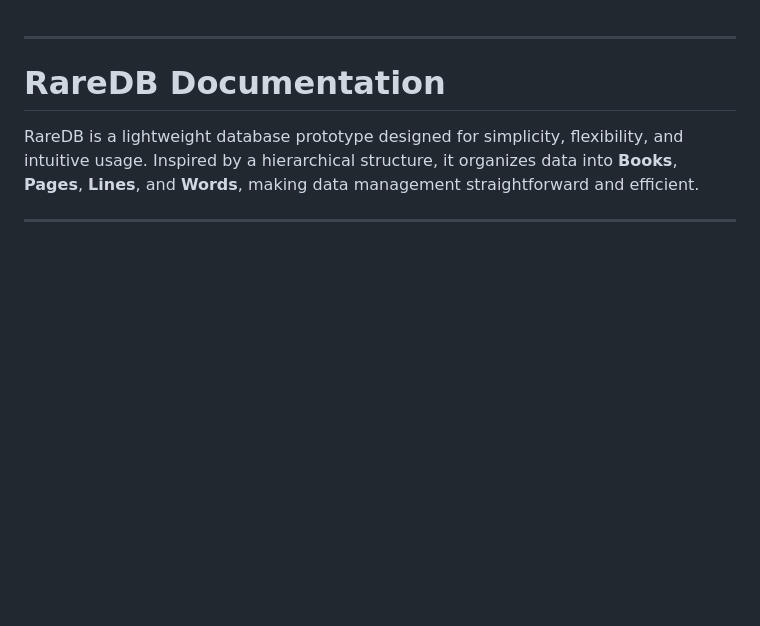
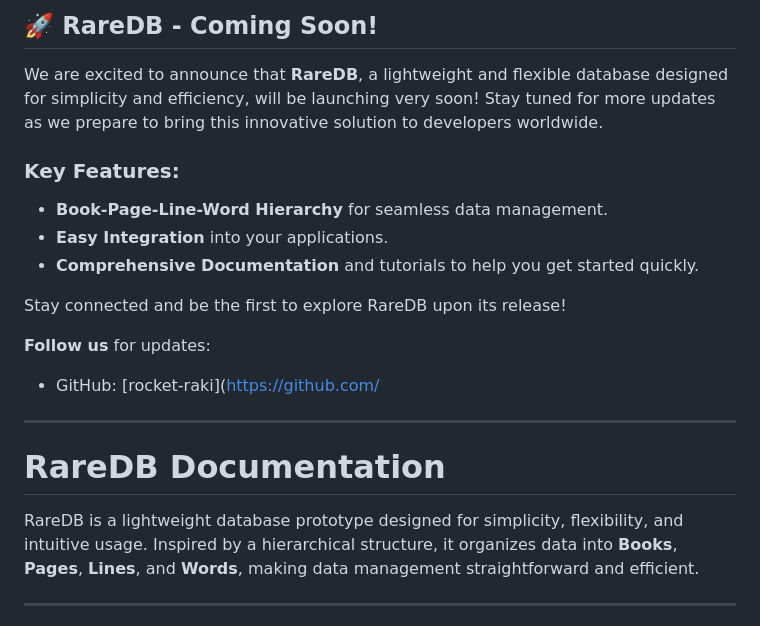
Before and after one commit to rocket-raki/RareDB, a Markdown page: README.md, the part around the change. GitHub-like rendering; blank space fills up the shorter version.

```diff
--- a/README.md
+++ b/README.md
@@ -1,3 +1,16 @@
+## 🚀 **RareDB - Coming Soon!**
+
+We are excited to announce that **RareDB**, a lightweight and flexible database designed for simplicity and efficiency, will be launching very soon! Stay tuned for more updates as we prepare to bring this innovative solution to developers worldwide.
+
+### Key Features:
+- **Book-Page-Line-Word Hierarchy** for seamless data management.
+- **Easy Integration** into your applications.
+- **Comprehensive Documentation** and tutorials to help you get started quickly.
+
+Stay connected and be the first to explore RareDB upon its release!
+
+**Follow us** for updates:
+- GitHub: [rocket-raki](https://github.com/
 
 ---
 
```
